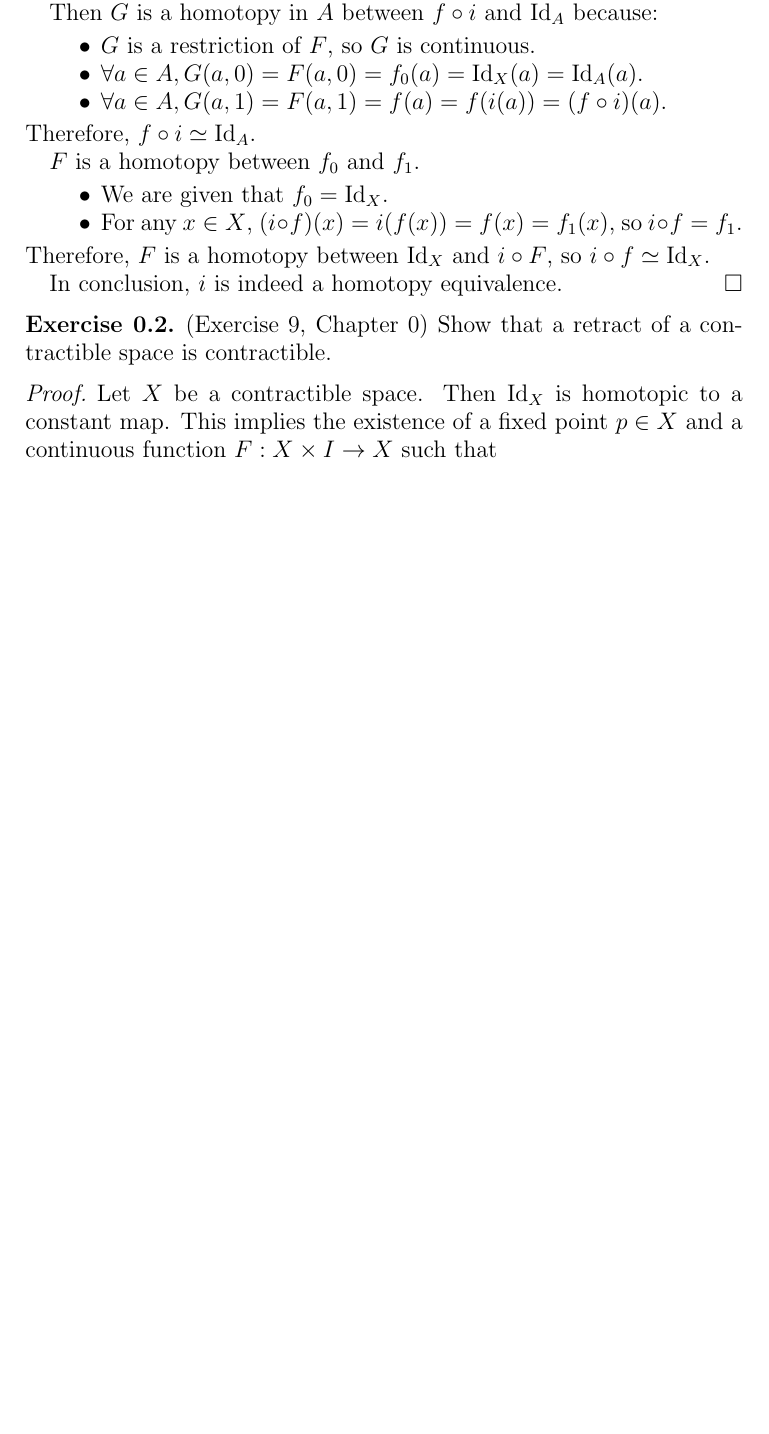
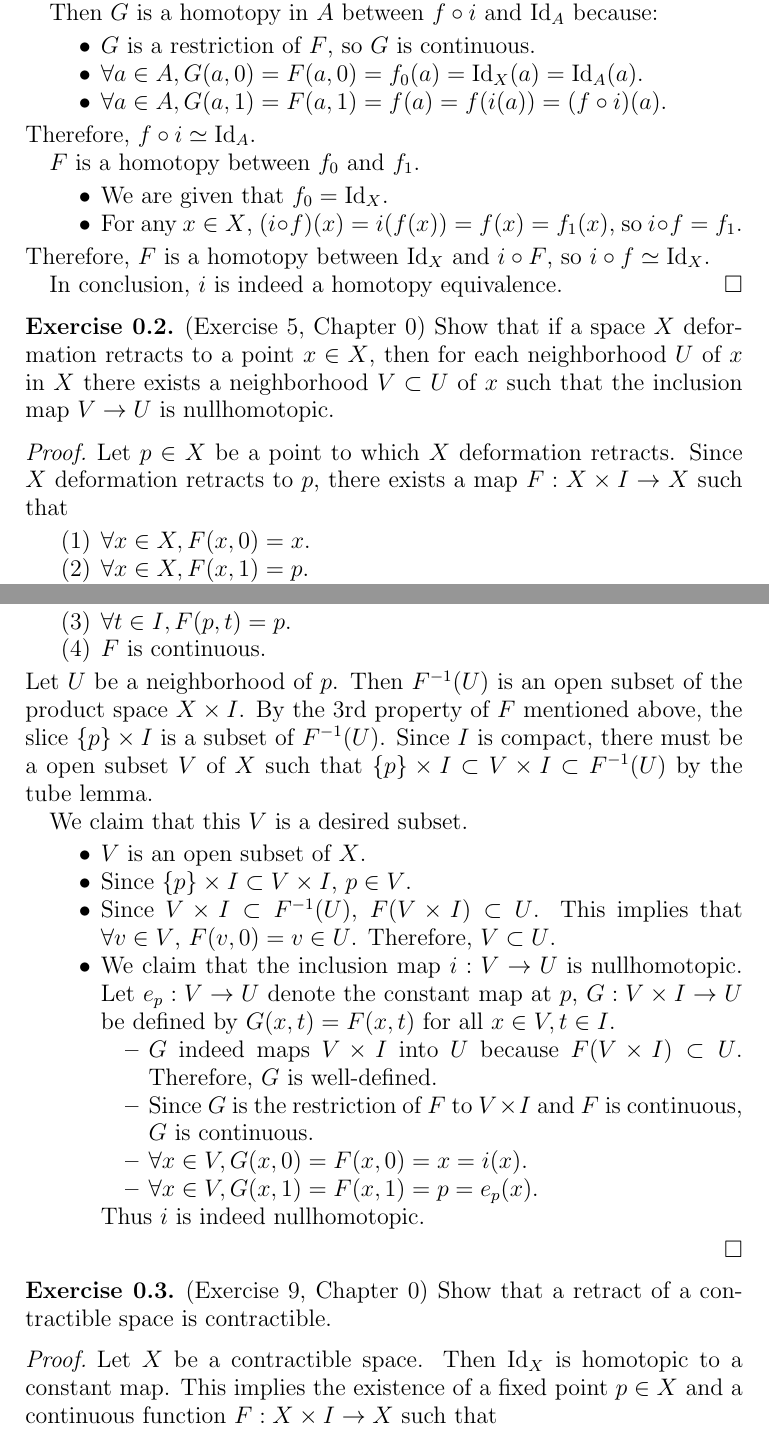
Before and after one commit to hidenori-shinohara/courses, a LaTeX problem sheet (math611/hw1/hw611-1.tex): part of page 1 of 3 before the commit and two parts of pages 1 and 2 of 4 after it, the two joined at a grey line, cut so that both start at the same text, the shorter picture padded with empty space. Compiled offline with pdfLaTeX.

Commit message:
Finish 0-5 for 611

```diff
--- a/math611/hw1/hw611-1.tex
+++ b/math611/hw1/hw611-1.tex
@@ -95,6 +95,59 @@
   In conclusion, $i$ is indeed a homotopy equivalence.
 \end{proof}
 
+
+\begin{exer}{(Exercise 5, Chapter 0)}
+  Show that if a space $X$ deformation retracts to a point $x \in X$, then for each neighborhood $U$ of $x$ in $X$ there exists a neighborhood $V \subset U$ of $x$ such that the inclusion map $V \rightarrow U$ is nullhomotopic.
+\end{exer}
+
+\begin{proof}
+  Let $p \in X$ be a point to which $X$ deformation retracts.
+  Since $X$ deformation retracts to $p$, there exists a map $F: X \times I \rightarrow X$ such that
+
+  \begin{enumerate}
+    \item
+      $\forall x \in X, F(x, 0) = x$.
+    \item
+      $\forall x \in X, F(x, 1) = p$.
+    \item
+      $\forall t \in I, F(p, t) = p$.
+    \item
+      $F$ is continuous.
+  \end{enumerate}
+  Let $U$ be a neighborhood of $p$.
+  Then $F^{-1}(U)$ is an open subset of the product space $X \times I$.
+  By the 3rd property of $F$ mentioned above, the slice $\{ p \} \times I$ is a subset of $F^{-1}(U)$.
+  Since $I$ is compact, there must be a open subset $V$ of $X$ such that $\{ p \} \times I \subset V \times I \subset F^{-1}(U)$ by the tube lemma.
+
+  We claim that this $V$ is a desired subset.
+
+  \begin{itemize}
+    \item
+      $V$ is an open subset of $X$.
+    \item
+      Since $\{ p \} \times I \subset V \times I$, $p \in V$.
+    \item
+      Since $V \times I \subset F^{-1}(U)$, $F(V \times I) \subset U$.
+      This implies that $\forall v \in V$, $F(v, 0) = v \in U$.
+      Therefore, $V \subset U$.
+    \item
+      We claim that the inclusion map $i: V \rightarrow U$ is nullhomotopic.
+      Let $e_p:V \rightarrow U$ denote the constant map at $p$, $G: V \times I \rightarrow U$ be defined by $G(x, t) = F(x, t)$ for all $x \in V, t \in I$.
+      \begin{itemize}
+        \item
+          $G$ indeed maps $V \times I$ into $U$ because $F(V \times I) \subset U$.
+          Therefore, $G$ is well-defined.
+        \item
+          Since $G$ is the restriction of $F$ to $V \times I$ and $F$ is continuous, $G$ is continuous.
+        \item
+          $\forall x \in V, G(x, 0) = F(x, 0) = x = i(x)$.
+        \item
+          $\forall x \in V, G(x, 1) = F(x, 1) = p = e_p(x)$.
+      \end{itemize}
+      Thus $i$ is indeed nullhomotopic.
+  \end{itemize}
+\end{proof}
+
 \begin{exer}{(Exercise 9, Chapter 0)}
   Show that a retract of a contractible space is contractible.
 \end{exer}
```
Also changed, not shown: math611/hw1/hw611-1.pdf.
